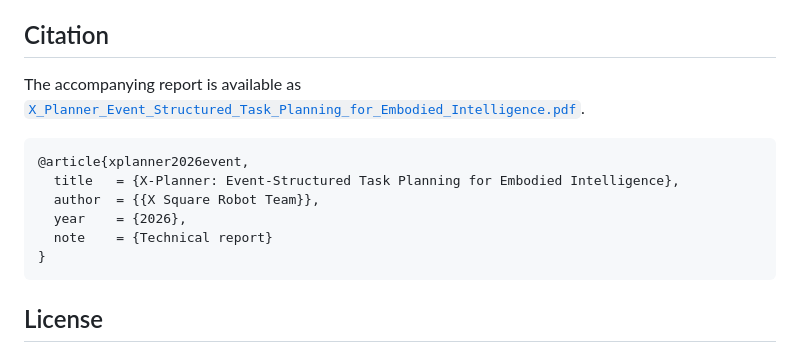
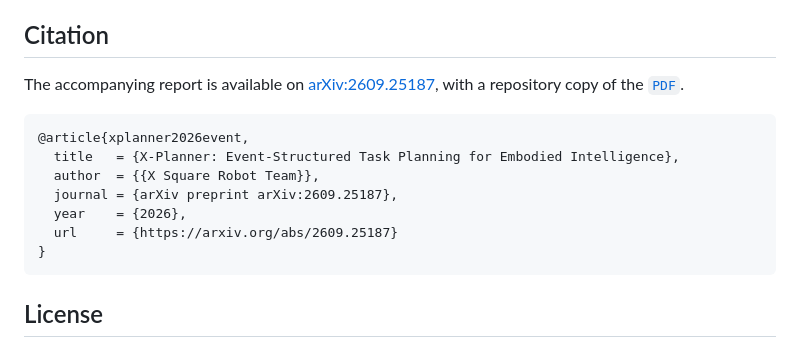
Before and after one commit to X-Square-Robot/Xplanner, a Markdown page: README.md, the part around one of its changes. Rendered like a GitHub page.

Commit message:
docs: link X-Planner arXiv paper

````diff
--- a/README.md
+++ b/README.md
@@ -210,15 +210,17 @@ not new measurements of X-Planner-9B-0916.
 
 ## Citation
 
-The accompanying report is available as
-[`X_Planner_Event_Structured_Task_Planning_for_Embodied_Intelligence.pdf`](docs/paper/X_Planner_Event_Structured_Task_Planning_for_Embodied_Intelligence.pdf).
+The accompanying report is available on [arXiv:2609.25187](https://arxiv.org/abs/2609.25187),
+with a repository copy of the
+[`PDF`](docs/paper/X_Planner_Event_Structured_Task_Planning_for_Embodied_Intelligence.pdf).
 
 ```bibtex
 @article{xplanner2026event,
   title   = {X-Planner: Event-Structured Task Planning for Embodied Intelligence},
   author  = {{X Square Robot Team}},
+  journal = {arXiv preprint arXiv:2609.25187},
   year    = {2026},
-  note    = {Technical report}
+  url     = {https://arxiv.org/abs/2609.25187}
 }
 ```
 
````
Also changed, not shown: other parts of README.md (+1 -1 lines), README_zh.md (+5 -4 lines).
